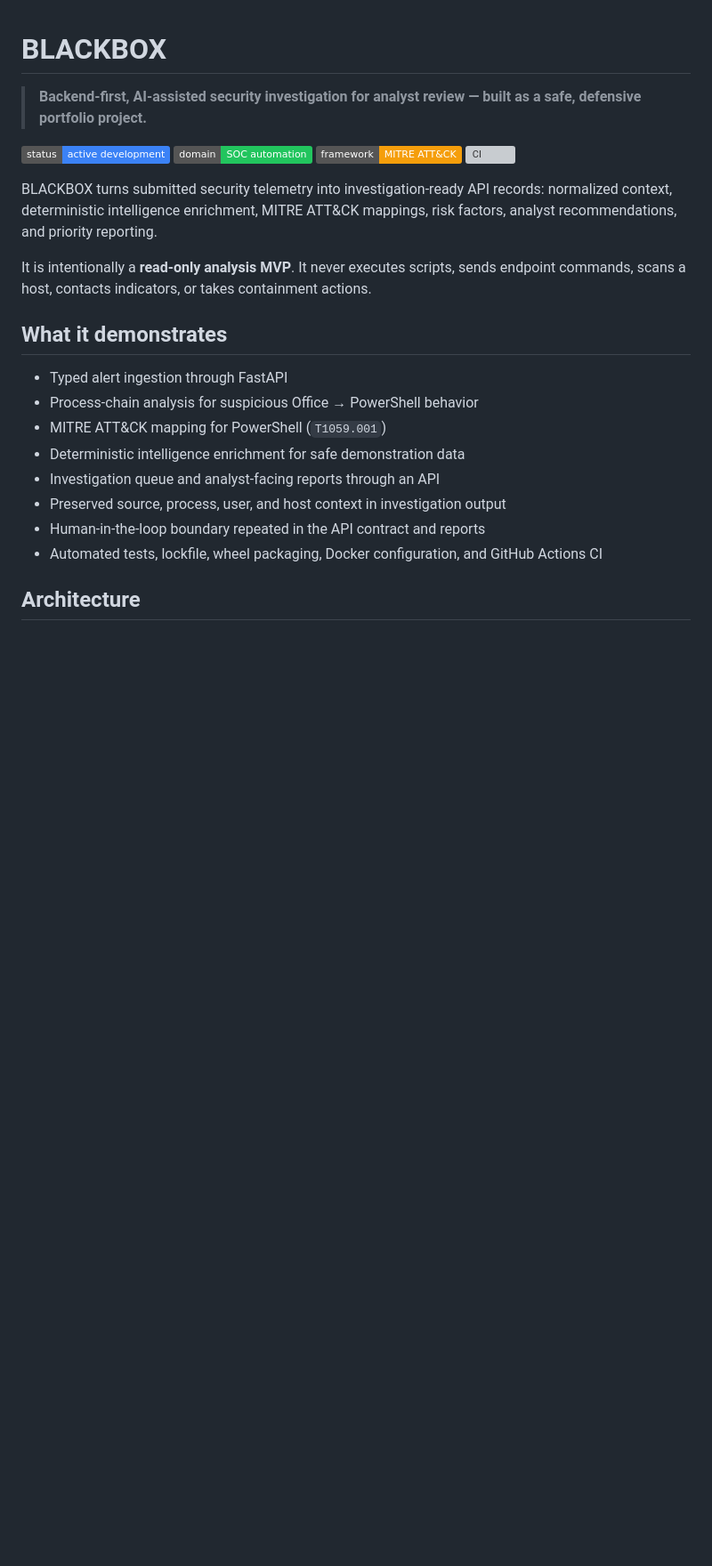
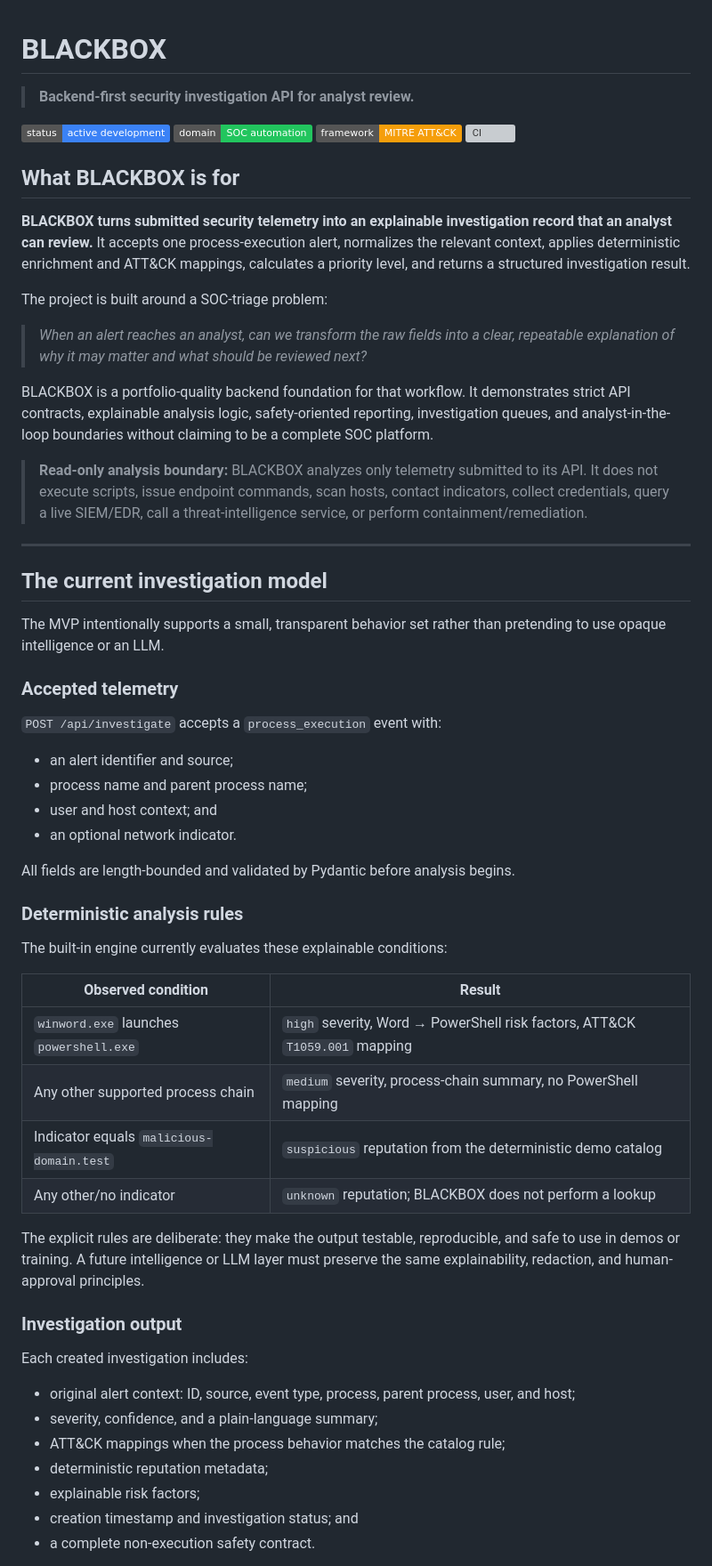
Before and after one commit to 5dg/BLACKBOX, a Markdown page: README.md, the part around one of its changes. Shown at 89% size. Rendered like a GitHub page; badges without logos; blank space fills up the shorter version; grey boxes are pictures that could not be loaded.

```diff
--- a/README.md
+++ b/README.md
@@ -1,25 +1,63 @@
 # BLACKBOX
 
-> **Backend-first, AI-assisted security investigation for analyst review — built as a safe, defensive portfolio project.**
+> **Backend-first security investigation API for analyst review.**
 
 [![Status: active development](https://img.shields.io/badge/status-active%20development-3b82f6)](https://github.com/5dg/blackbox)
 [![Domain: SOC automation](https://img.shields.io/badge/domain-SOC%20automation-22c55e)](https://github.com/5dg/blackbox)
 [![Framework: MITRE ATT&CK](https://img.shields.io/badge/framework-MITRE%20ATT%26CK-f59e0b)](https://attack.mitre.org/)
 [![CI](https://github.com/5dg/blackbox/actions/workflows/ci.yml/badge.svg)](https://github.com/5dg/blackbox/actions/workflows/ci.yml)
 
-BLACKBOX turns submitted security telemetry into investigation-ready API records: normalized context, deterministic intelligence enrichment, MITRE ATT&CK mappings, risk factors, analyst recommendations, and priority reporting.
+## What BLACKBOX is for
 
-It is intentionally a **read-only analysis MVP**. It never executes scripts, sends endpoint commands, scans a host, contacts indicators, or takes containment actions.
+**BLACKBOX turns submitted security telemetry into an explainable investigation record that an analyst can review.** It accepts one process-execution alert, normalizes the relevant context, applies deterministic enrichment and ATT&CK mappings, calculates a priority level, and returns a structured investigation result.
 
-## What it demonstrates
+The project is built around a SOC-triage problem:
 
-- Typed alert ingestion through FastAPI
-- Process-chain analysis for suspicious Office → PowerShell behavior
-- MITRE ATT&CK mapping for PowerShell (`T1059.001`)
-- Deterministic intelligence enrichment for safe demonstration data
-- Investigation queue and analyst-facing reports through an API
-- Preserved source, process, user, and host context in investigation output
-- Human-in-the-loop boundary repeated in the API contract and reports
-- Automated tests, lockfile, wheel packaging, Docker configuration, and GitHub Actions CI
+> *When an alert reaches an analyst, can we transform the raw fields into a clear, repeatable explanation of why it may matter and what should be reviewed next?*
 
-## Architecture
+BLACKBOX is a portfolio-quality backend foundation for that workflow. It demonstrates strict API contracts, explainable analysis logic, safety-oriented reporting, investigation queues, and analyst-in-the-loop boundaries without claiming to be a complete SOC platform.
+
+> **Read-only analysis boundary:** BLACKBOX analyzes only telemetry submitted to its API. It does not execute scripts, issue endpoint commands, scan hosts, contact indicators, collect credentials, query a live SIEM/EDR, call a threat-intelligence service, or perform containment/remediation.
+
+---
+
+## The current investigation model
+
+The MVP intentionally supports a small, transparent behavior set rather than pretending to use opaque intelligence or an LLM.
+
+### Accepted telemetry
+
+`POST /api/investigate` accepts a `process_execution` event with:
+
+- an alert identifier and source;
+- process name and parent process name;
+- user and host context; and
+- an optional network indicator.
+
+All fields are length-bounded and validated by Pydantic before analysis begins.
+
+### Deterministic analysis rules
+
+The built-in engine currently evaluates these explainable conditions:
+
+| Observed condition | Result |
+|---|---|
+| `winword.exe` launches `powershell.exe` | `high` severity, Word → PowerShell risk factors, ATT&CK `T1059.001` mapping |
+| Any other supported process chain | `medium` severity, process-chain summary, no PowerShell mapping |
+| Indicator equals `malicious-domain.test` | `suspicious` reputation from the deterministic demo catalog |
+| Any other/no indicator | `unknown` reputation; BLACKBOX does not perform a lookup |
+
+The explicit rules are deliberate: they make the output testable, reproducible, and safe to use in demos or training. A future intelligence or LLM layer must preserve the same explainability, redaction, and human-approval principles.
+
+### Investigation output
+
+Each created investigation includes:
+
+- original alert context: ID, source, event type, process, parent process, user, and host;
+- severity, confidence, and a plain-language summary;
+- ATT&CK mappings when the process behavior matches the catalog rule;
+- deterministic reputation metadata;
+- explainable risk factors;
+- creation timestamp and investigation status; and
+- a complete non-execution safety contract.
+
```
Also changed, not shown: other parts of README.md (+130 -65 lines).
